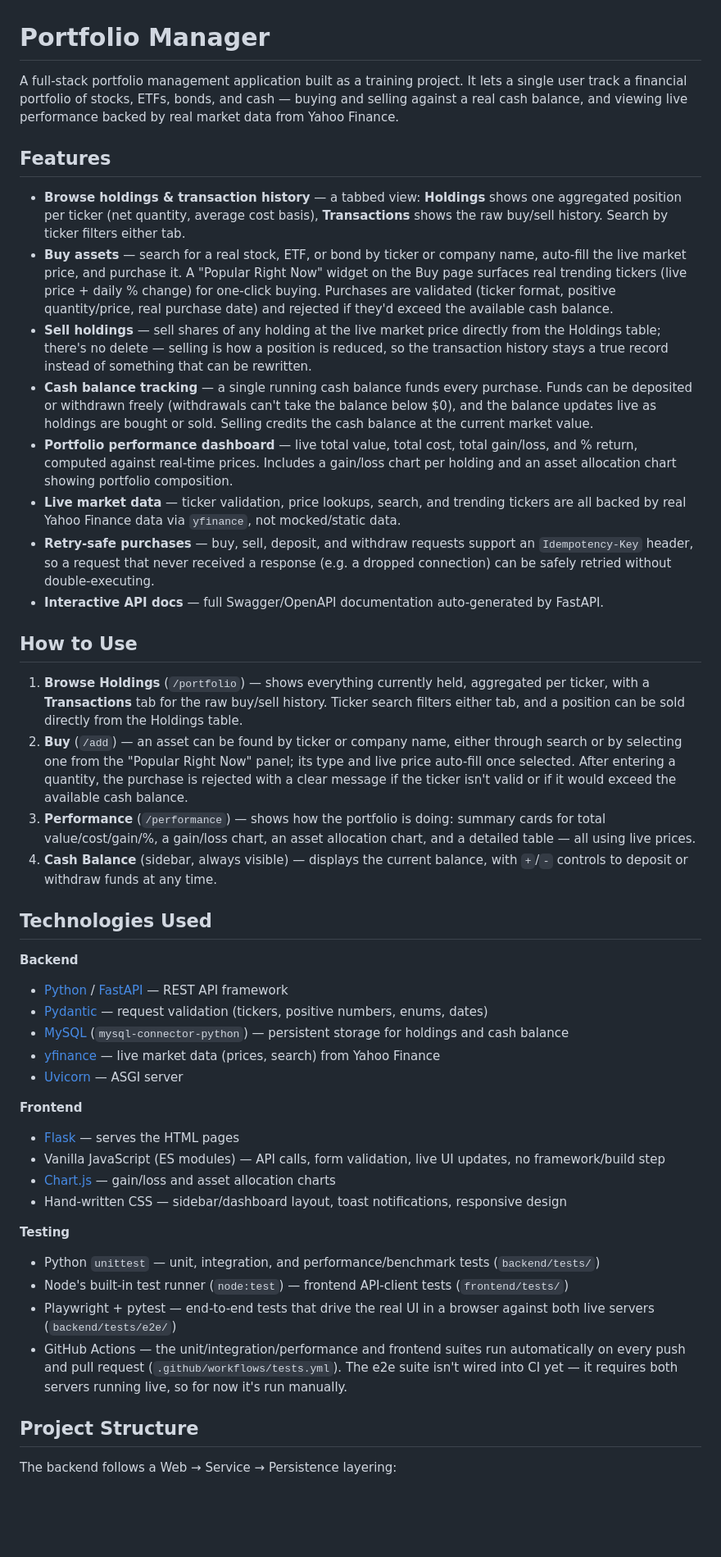
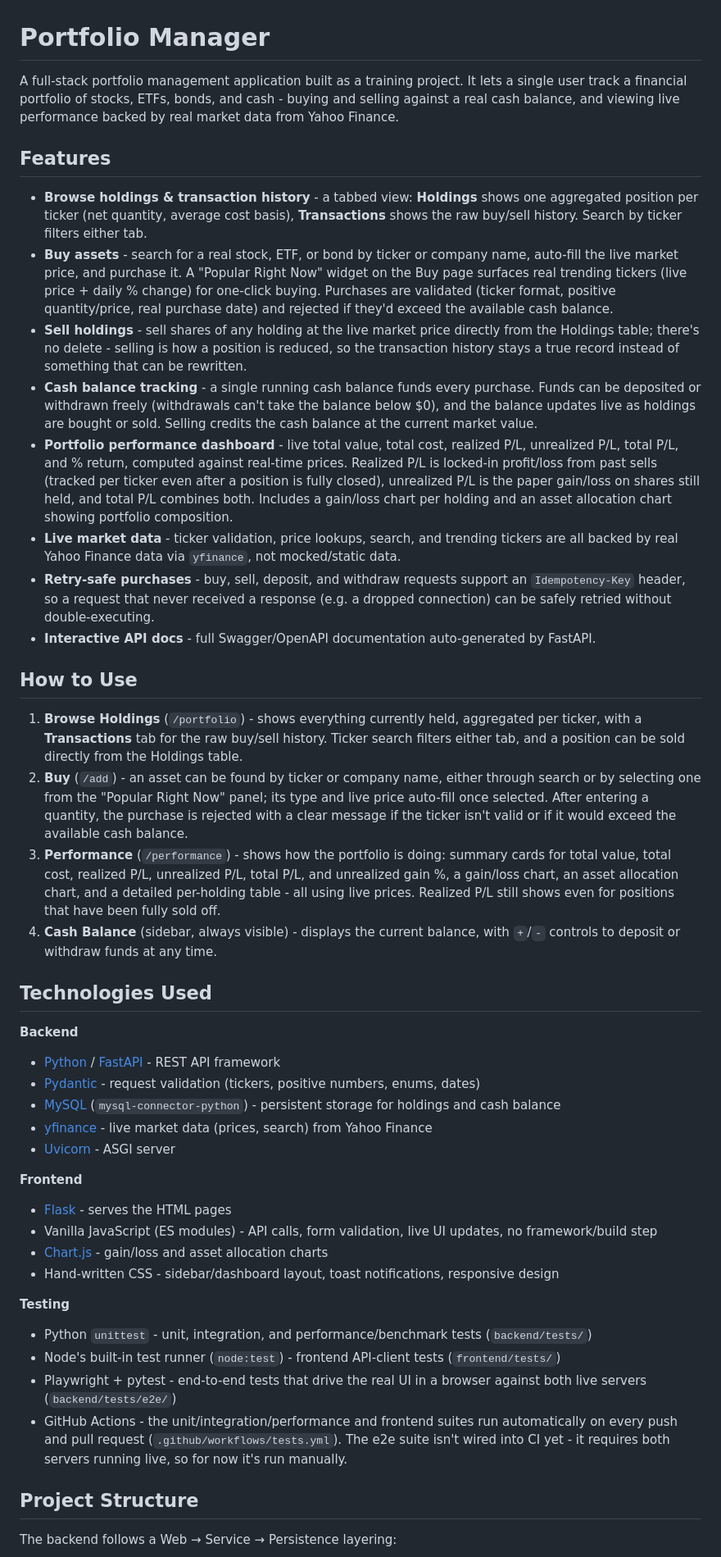
Before and after one commit to Abraham-Dagnew/portfolio_manager_team7_, a Markdown page: README.md, the part around one of its changes. Shown at 82% size. Drawn GitHub-style; blank space fills up the shorter version.

Commit message:
Update README.md to clarify portfolio performance metrics including realized, unrealized, and total P/L

```diff
--- a/README.md
+++ b/README.md
@@ -1,45 +1,45 @@
 # Portfolio Manager
 
-A full-stack portfolio management application built as a training project. It lets a single user track a financial portfolio of stocks, ETFs, bonds, and cash — buying and selling against a real cash balance, and viewing live performance backed by real market data from Yahoo Finance.
+A full-stack portfolio management application built as a training project. It lets a single user track a financial portfolio of stocks, ETFs, bonds, and cash - buying and selling against a real cash balance, and viewing live performance backed by real market data from Yahoo Finance.
 
 ## Features
 
-- **Browse holdings & transaction history** — a tabbed view: **Holdings** shows one aggregated position per ticker (net quantity, average cost basis), **Transactions** shows the raw buy/sell history. Search by ticker filters either tab.
-- **Buy assets** — search for a real stock, ETF, or bond by ticker or company name, auto-fill the live market price, and purchase it. A "Popular Right Now" widget on the Buy page surfaces real trending tickers (live price + daily % change) for one-click buying. Purchases are validated (ticker format, positive quantity/price, real purchase date) and rejected if they'd exceed the available cash balance.
-- **Sell holdings** — sell shares of any holding at the live market price directly from the Holdings table; there's no delete — selling is how a position is reduced, so the transaction history stays a true record instead of something that can be rewritten.
-- **Cash balance tracking** — a single running cash balance funds every purchase. Funds can be deposited or withdrawn freely (withdrawals can't take the balance below $0), and the balance updates live as holdings are bought or sold. Selling credits the cash balance at the current market value.
-- **Portfolio performance dashboard** — live total value, total cost, total gain/loss, and % return, computed against real-time prices. Includes a gain/loss chart per holding and an asset allocation chart showing portfolio composition.
-- **Live market data** — ticker validation, price lookups, search, and trending tickers are all backed by real Yahoo Finance data via `yfinance`, not mocked/static data.
-- **Retry-safe purchases** — buy, sell, deposit, and withdraw requests support an `Idempotency-Key` header, so a request that never received a response (e.g. a dropped connection) can be safely retried without double-executing.
-- **Interactive API docs** — full Swagger/OpenAPI documentation auto-generated by FastAPI.
+- **Browse holdings & transaction history** - a tabbed view: **Holdings** shows one aggregated position per ticker (net quantity, average cost basis), **Transactions** shows the raw buy/sell history. Search by ticker filters either tab.
+- **Buy assets** - search for a real stock, ETF, or bond by ticker or company name, auto-fill the live market price, and purchase it. A "Popular Right Now" widget on the Buy page surfaces real trending tickers (live price + daily % change) for one-click buying. Purchases are validated (ticker format, positive quantity/price, real purchase date) and rejected if they'd exceed the available cash balance.
+- **Sell holdings** - sell shares of any holding at the live market price directly from the Holdings table; there's no delete - selling is how a position is reduced, so the transaction history stays a true record instead of something that can be rewritten.
+- **Cash balance tracking** - a single running cash balance funds every purchase. Funds can be deposited or withdrawn freely (withdrawals can't take the balance below $0), and the balance updates live as holdings are bought or sold. Selling credits the cash balance at the current market value.
+- **Portfolio performance dashboard** - live total value, total cost, realized P/L, unrealized P/L, total P/L, and % return, computed against real-time prices. Realized P/L is locked-in profit/loss from past sells (tracked per ticker even after a position is fully closed), unrealized P/L is the paper gain/loss on shares still held, and total P/L combines both. Includes a gain/loss chart per holding and an asset allocation chart showing portfolio composition.
+- **Live market data** - ticker validation, price lookups, search, and trending tickers are all backed by real Yahoo Finance data via `yfinance`, not mocked/static data.
+- **Retry-safe purchases** - buy, sell, deposit, and withdraw requests support an `Idempotency-Key` header, so a request that never received a response (e.g. a dropped connection) can be safely retried without double-executing.
+- **Interactive API docs** - full Swagger/OpenAPI documentation auto-generated by FastAPI.
 
 ## How to Use
 
-1. **Browse Holdings** (`/portfolio`) — shows everything currently held, aggregated per ticker, with a **Transactions** tab for the raw buy/sell history. Ticker search filters either tab, and a position can be sold directly from the Holdings table.
-2. **Buy** (`/add`) — an asset can be found by ticker or company name, either through search or by selecting one from the "Popular Right Now" panel; its type and live price auto-fill once selected. After entering a quantity, the purchase is rejected with a clear message if the ticker isn't valid or if it would exceed the available cash balance.
-3. **Performance** (`/performance`) — shows how the portfolio is doing: summary cards for total value/cost/gain/%, a gain/loss chart, an asset allocation chart, and a detailed table — all using live prices.
-4. **Cash Balance** (sidebar, always visible) — displays the current balance, with `+`/`-` controls to deposit or withdraw funds at any time.
+1. **Browse Holdings** (`/portfolio`) - shows everything currently held, aggregated per ticker, with a **Transactions** tab for the raw buy/sell history. Ticker search filters either tab, and a position can be sold directly from the Holdings table.
+2. **Buy** (`/add`) - an asset can be found by ticker or company name, either through search or by selecting one from the "Popular Right Now" panel; its type and live price auto-fill once selected. After entering a quantity, the purchase is rejected with a clear message if the ticker isn't valid or if it would exceed the available cash balance.
+3. **Performance** (`/performance`) - shows how the portfolio is doing: summary cards for total value, total cost, realized P/L, unrealized P/L, total P/L, and unrealized gain %, a gain/loss chart, an asset allocation chart, and a detailed per-holding table - all using live prices. Realized P/L still shows even for positions that have been fully sold off.
+4. **Cash Balance** (sidebar, always visible) - displays the current balance, with `+`/`-` controls to deposit or withdraw funds at any time.
 
 ## Technologies Used
 
 **Backend**
-- [Python](https://www.python.org/) / [FastAPI](https://fastapi.tiangolo.com/) — REST API framework
-- [Pydantic](https://docs.pydantic.dev/) — request validation (tickers, positive numbers, enums, dates)
-- [MySQL](https://www.mysql.com/) (`mysql-connector-python`) — persistent storage for holdings and cash balance
-- [yfinance](https://pypi.org/project/yfinance/) — live market data (prices, search) from Yahoo Finance
-- [Uvicorn](https://www.uvicorn.org/) — ASGI server
+- [Python](https://www.python.org/) / [FastAPI](https://fastapi.tiangolo.com/) - REST API framework
+- [Pydantic](https://docs.pydantic.dev/) - request validation (tickers, positive numbers, enums, dates)
+- [MySQL](https://www.mysql.com/) (`mysql-connector-python`) - persistent storage for holdings and cash balance
+- [yfinance](https://pypi.org/project/yfinance/) - live market data (prices, search) from Yahoo Finance
+- [Uvicorn](https://www.uvicorn.org/) - ASGI server
 
 **Frontend**
-- [Flask](https://flask.palletsprojects.com/) — serves the HTML pages
-- Vanilla JavaScript (ES modules) — API calls, form validation, live UI updates, no framework/build step
-- [Chart.js](https://www.chartjs.org/) — gain/loss and asset allocation charts
-- Hand-written CSS — sidebar/dashboard layout, toast notifications, responsive design
+- [Flask](https://flask.palletsprojects.com/) - serves the HTML pages
+- Vanilla JavaScript (ES modules) - API calls, form validation, live UI updates, no framework/build step
+- [Chart.js](https://www.chartjs.org/) - gain/loss and asset allocation charts
+- Hand-written CSS - sidebar/dashboard layout, toast notifications, responsive design
 
 **Testing**
-- Python `unittest` — unit, integration, and performance/benchmark tests (`backend/tests/`)
-- Node's built-in test runner (`node:test`) — frontend API-client tests (`frontend/tests/`)
-- Playwright + pytest — end-to-end tests that drive the real UI in a browser against both live servers (`backend/tests/e2e/`)
-- GitHub Actions — the unit/integration/performance and frontend suites run automatically on every push and pull request (`.github/workflows/tests.yml`). The e2e suite isn't wired into CI yet — it requires both servers running live, so for now it's run manually.
+- Python `unittest` - unit, integration, and performance/benchmark tests (`backend/tests/`)
+- Node's built-in test runner (`node:test`) - frontend API-client tests (`frontend/tests/`)
+- Playwright + pytest - end-to-end tests that drive the real UI in a browser against both live servers (`backend/tests/e2e/`)
+- GitHub Actions - the unit/integration/performance and frontend suites run automatically on every push and pull request (`.github/workflows/tests.yml`). The e2e suite isn't wired into CI yet - it requires both servers running live, so for now it's run manually.
 
 ## Project Structure
 
```
Also changed, not shown: other parts of README.md (+2 -2 lines).
